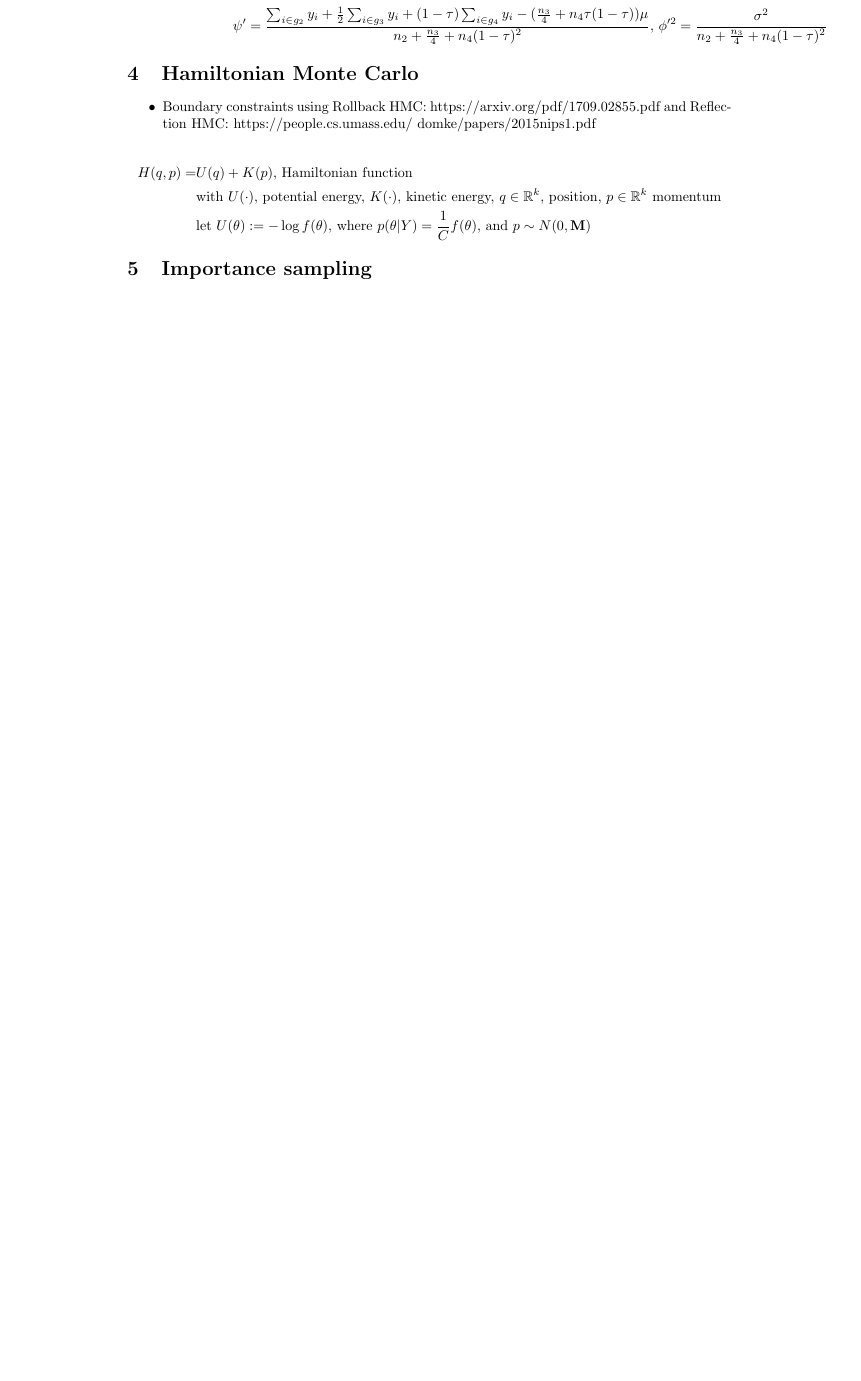
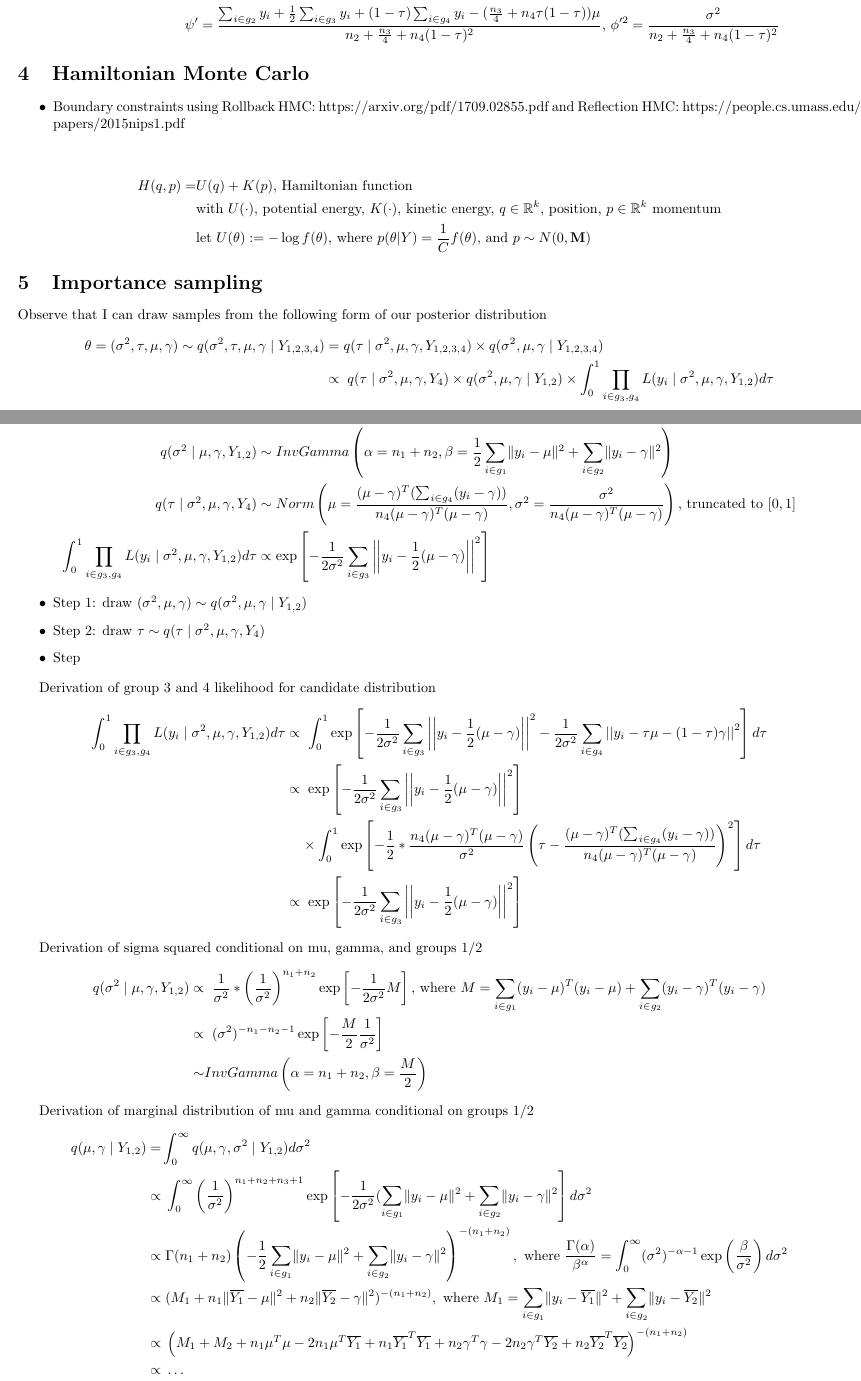
Before and after one commit to etrieschman/gene-expr, a LaTeX document (writeup/Trieschman_FinalProject_writeup.tex): part of page 4 of 4 before the commit and two parts of pages 3 and 4 of 4 after it, the two joined at a grey line, cut so that both start at the same text, the shorter picture padded with empty space. Compiled offline with pdfLaTeX.

Commit message:
start IS write-up

```diff
--- a/writeup/Trieschman_FinalProject_writeup.tex
+++ b/writeup/Trieschman_FinalProject_writeup.tex
@@ -174,4 +174,53 @@ By symmetry with posterior conditional probability of $\mu$,
 \end{align*}
 
 \section{Importance sampling}
+Observe that I can draw samples from the following form of our posterior distribution
+\begin{align*}
+  \theta = (\sigma^2, \tau, \mu, \gamma) \sim q(\sigma^2, \tau, \mu, \gamma \mid Y_{1,2,3,4}) &= q(\tau \mid \sigma^2, \mu, \gamma, Y_{1,2,3,4}) \times q(\sigma^2, \mu, \gamma \mid Y_{1,2,3,4})\\
+  &\propto\; q(\tau \mid \sigma^2, \mu, \gamma, Y_{4}) \times q(\sigma^2, \mu, \gamma \mid Y_{1,2}) \times \int_0^1\prod_{i \in {g_3,g_4}}L(y_i \mid \sigma^2, \mu, \gamma, Y_{1,2})d\tau
+\end{align*}
+Since
+\begin{align*}
+  q(\sigma^2, \mu, \gamma \mid Y_{1,2}) &= q(\sigma^2 \mid \mu, \gamma, Y_{1,2}) \times q(\mu, \gamma \mid Y_{1,2}) \textrm{, where}\\
+  q(\mu, \gamma \mid Y_{1,2}) &\sim...\\
+  q(\sigma^2 \mid \mu, \gamma, Y_{1,2}) &\sim InvGamma\left(\alpha=n_1 + n_2, \beta = \frac{1}{2}\sum_{i\in g_1}\lVert y_i - \mu\rVert^2 + \sum_{i\in g_2}\lVert y_i - \gamma\rVert^2\right)\\
+  q(\tau \mid \sigma^2, \mu, \gamma, Y_{4}) &\sim Norm\left(\mu=\frac{(\mu - \gamma)^T(\sum_{i\in g_4}(y_i - \gamma))}{n_4(\mu - \gamma)^T(\mu - \gamma)}, \sigma^2=\frac{\sigma^2}{n_4(\mu - \gamma)^T(\mu - \gamma)}\right) \textrm{, truncated to } [0,1]\\
+  \int_0^1\prod_{i \in {g_3,g_4}}L(y_i \mid \sigma^2, \mu, \gamma, Y_{1,2})d\tau &\propto \exp\left[-\frac{1}{2\sigma^2}\sum_{i \in g_3}\left|\left| y_i - \frac{1}{2}(\mu - \gamma)\right|\right|^2\right]
+\end{align*}
+
+\begin{itemize}
+  \item Step 1: draw $(\sigma^2, \mu, \gamma) \sim q(\sigma^2, \mu, \gamma \mid Y_{1,2})$
+  \item Step 2: draw $\tau \sim q(\tau \mid \sigma^2, \mu, \gamma, Y_4)$
+  \item Step
+  % \item Repeat and calculate q(theta), p(theta | Y1234), u_i = p(theta_i)/q(theta_i)
+  % \item Weight samples: sigma_i_hat = sigmai * u_i / sum(u_is)
+  % \item calculate statistics
+\end{itemize}
+
+Derivation of group 3 and 4 likelihood for candidate distribution
+\begin{align*}
+  \int_0^1\prod_{i \in {g_3,g_4}}L(y_i \mid \sigma^2, \mu, \gamma, Y_{1,2})d\tau &\propto\; \int_0^1\exp\left[-\frac{1}{2\sigma^2}\sum_{i\in g_3}\left|\left| y_i - \frac{1}{2}(\mu - \gamma)\right|\right|^2 - \frac{1}{2\sigma^2}\sum_{i\in g_4}\left|\left| y_i - \tau\mu - (1-\tau)\gamma\right|\right|^2\right]d\tau\\
+  &\propto\; \exp\left[-\frac{1}{2\sigma^2}\sum_{i \in g_3}\left|\left| y_i - \frac{1}{2}(\mu - \gamma)\right|\right|^2\right]\\
+  &\;\;\;\; \times \int_0^1 \exp\left[-\frac{1}{2}*\frac{n_4(\mu - \gamma)^T(\mu - \gamma)}{\sigma^2}\left(\tau - \frac{(\mu - \gamma)^T(\sum_{i\in g_4}(y_i - \gamma))}{n_4(\mu - \gamma)^T(\mu - \gamma)}\right)^2\right]d\tau\\
+  &\propto\; \exp\left[-\frac{1}{2\sigma^2}\sum_{i \in g_3}\left|\left| y_i - \frac{1}{2}(\mu - \gamma)\right|\right|^2\right]
+\end{align*}
+
+
+Derivation of sigma squared conditional on mu, gamma, and groups 1/2
+\begin{align*}
+  q(\sigma^2 \mid \mu, \gamma, Y_{1,2})\propto&\;\; \frac{1}{\sigma^2} * \left(\frac{1}{\sigma^2}\right)^{n_1 + n_2} \exp\left[-\frac{1}{2\sigma^2}M\right] \textrm{, where } M = \sum_{i\in g_1}(y_i - \mu)^T(y_i -   \mu) + \sum_{i\in g_2}(y_i - \gamma)^T(y_i - \gamma)\\
+  \propto&\;\; (\sigma^2)^{-n_1 - n_2 - 1}\exp\left[-\frac{M}{2}\frac{1}{\sigma^2}\right]\\
+  \sim& InvGamma\left(\alpha=n_1 + n_2, \beta = \frac{M}{2}\right)
+\end{align*}
+
+Derivation of marginal distribution of mu and gamma conditional on groups 1/2
+\begin{align*}
+  q(\mu, \gamma \mid Y_{1,2}) =& \int_0^\infty q(\mu, \gamma, \sigma^2 \mid Y_{1,2})d\sigma^2\\
+  \propto&\; \int_0^\infty\left(\frac{1}{\sigma^2}\right)^{n_1 + n_2 + n_3 + 1} \exp\left[-\frac{1}{2\sigma^2}(\sum_{i\in g_1} \lVert y_i - \mu\rVert^2 + \sum_{i\in g_2}\lVert y_i - \gamma \rVert^2\right]d\sigma^2\\
+  \propto&\; \Gamma(n_1 + n_2) \left(-\frac{1}{2}  \sum_{i\in g_1} \lVert y_i - \mu\rVert^2 + \sum_{i\in g_2}\lVert y_i - \gamma \rVert^2\right)^{-(n_1 + n_2)}, \textrm{ where } \frac{\Gamma(\alpha)}{\beta^\alpha} = \int_0^\infty (\sigma^2)^{-\alpha - 1} \exp\left(\frac{\beta}{\sigma^2}\right)d\sigma^2\\
+  \propto&\; (M_1 + n_1\lVert \overline{Y_1} - \mu \rVert^2 + n_2\lVert \overline{Y_2} - \gamma \rVert^2)^{-(n_1 + n_2)}, \textrm{ where } M_1 = \sum_{i\in g_1}\lVert y_i - \overline{Y_1} \rVert^2 + \sum_{i\in g_2}\lVert y_i - \overline{Y_2} \rVert^2\\
+  \propto&\; \left(M_1 + M_2 + n_1\mu^T\mu - 2n_1\mu^T\overline{Y_1} + n_1\overline{Y_1}^T\overline{Y_1} + n_2\gamma^T\gamma - 2n_2\gamma^T\overline{Y_2} + n_2\overline{Y_2}^T\overline{Y_2}\right)^{-(n_1 + n_2)}\\
+  \propto&\; \dots\\
+  \propto&\; \left[1 + \frac{1}{\nu}(x - \eta)^T\Sigma^{-1}(x - \eta)\right]^{-\frac{\nu + 4}{2}}, \textrm{where } \nu=XX, \Sigma=XXX, \eta=XX
+\end{align*}
 \end{document}
```
Also changed, not shown: writeup/Trieschman_FinalProject_writeup.pdf, writeup/Trieschman_FinalProject_writeup.tex (14 more changed lines).
